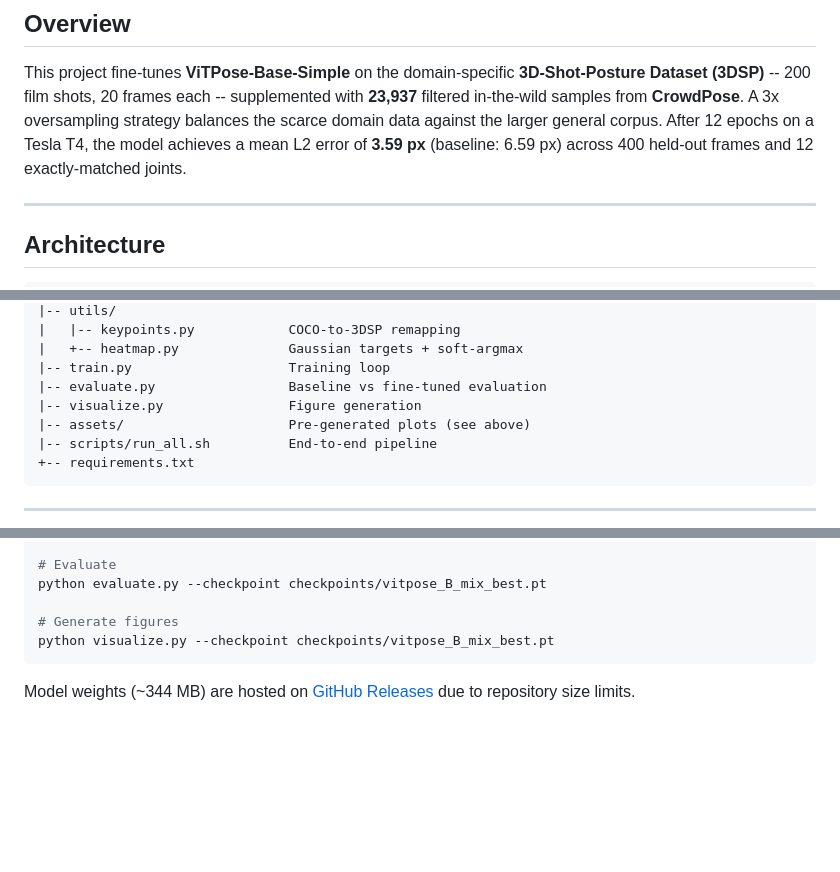
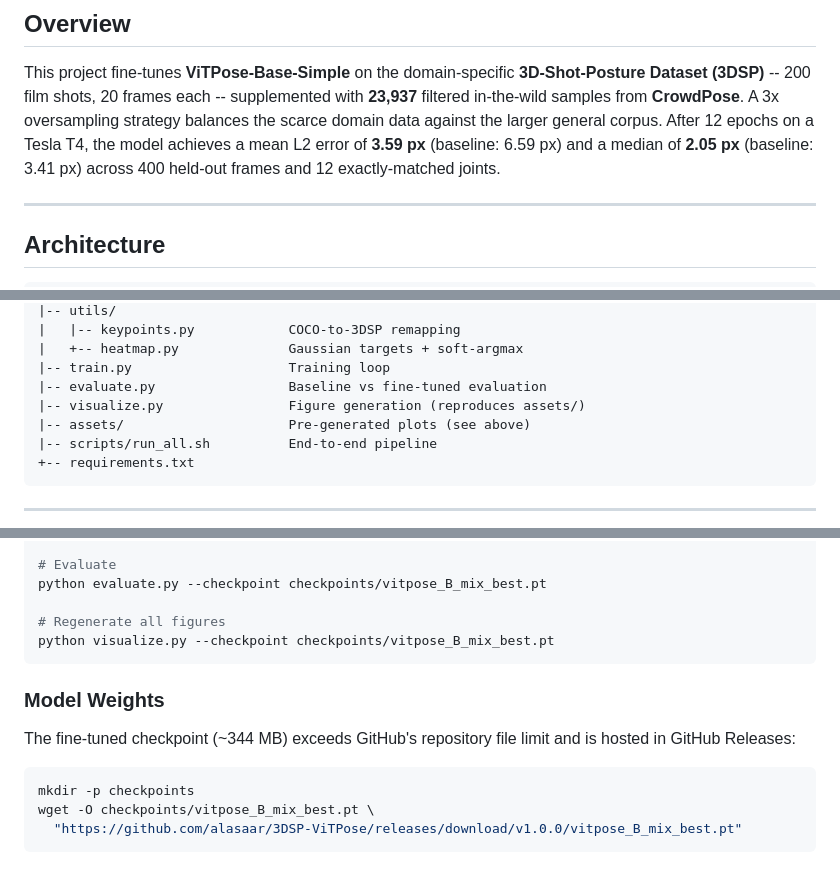
Before and after one commit to alasaar/3DSP-AI-Coach, a Markdown page: README.md, 3 parts joined by grey strips. GitHub-like rendering; blank space fills up the shorter version.

````diff
--- a/README.md
+++ b/README.md
@@ -22,8 +22,8 @@ This project fine-tunes **ViTPose-Base-Simple** on the domain-specific
 supplemented with **23,937** filtered in-the-wild samples from **CrowdPose**.
 A 3x oversampling strategy balances the scarce domain data against the larger
 general corpus. After 12 epochs on a Tesla T4, the model achieves a mean L2
-error of **3.59 px** (baseline: 6.59 px) across 400 held-out frames and 12
-exactly-matched joints.
+error of **3.59 px** (baseline: 6.59 px) and a median of **2.05 px**
+(baseline: 3.41 px) across 400 held-out frames and 12 exactly-matched joints.
 
 ---
 
@@ -130,7 +154,7 @@ Best validation error: **3.04 px** at Epoch 3.
 |   +-- heatmap.py              Gaussian targets + soft-argmax
 |-- train.py                    Training loop
 |-- evaluate.py                 Baseline vs fine-tuned evaluation
-|-- visualize.py                Figure generation
+|-- visualize.py                Figure generation (reproduces assets/)
 |-- assets/                     Pre-generated plots (see above)
 |-- scripts/run_all.sh          End-to-end pipeline
 +-- requirements.txt
@@ -154,10 +178,17 @@ python train.py
 # Evaluate
 python evaluate.py --checkpoint checkpoints/vitpose_B_mix_best.pt
 
-# Generate figures
+# Regenerate all figures
 python visualize.py --checkpoint checkpoints/vitpose_B_mix_best.pt
 ```
 
-Model weights (~344 MB) are hosted on
-[GitHub Releases](https://github.com/alasaar/3DSP-ViTPose/releases/tag/v1.0.0)
-due to repository size limits.
+### Model Weights
+
+The fine-tuned checkpoint (~344 MB) exceeds GitHub's repository file limit and
+is hosted in GitHub Releases:
+
+```bash
+mkdir -p checkpoints
+wget -O checkpoints/vitpose_B_mix_best.pt \
+  "https://github.com/alasaar/3DSP-ViTPose/releases/download/v1.0.0/vitpose_B_mix_best.pt"
+```
````
Also changed, not shown: other parts of README.md (+31 -7 lines), assets/heatmap_vis.png, assets/per_joint_error.png, assets/qualitative_results.png, assets/training_curves.png, 2 other files.
